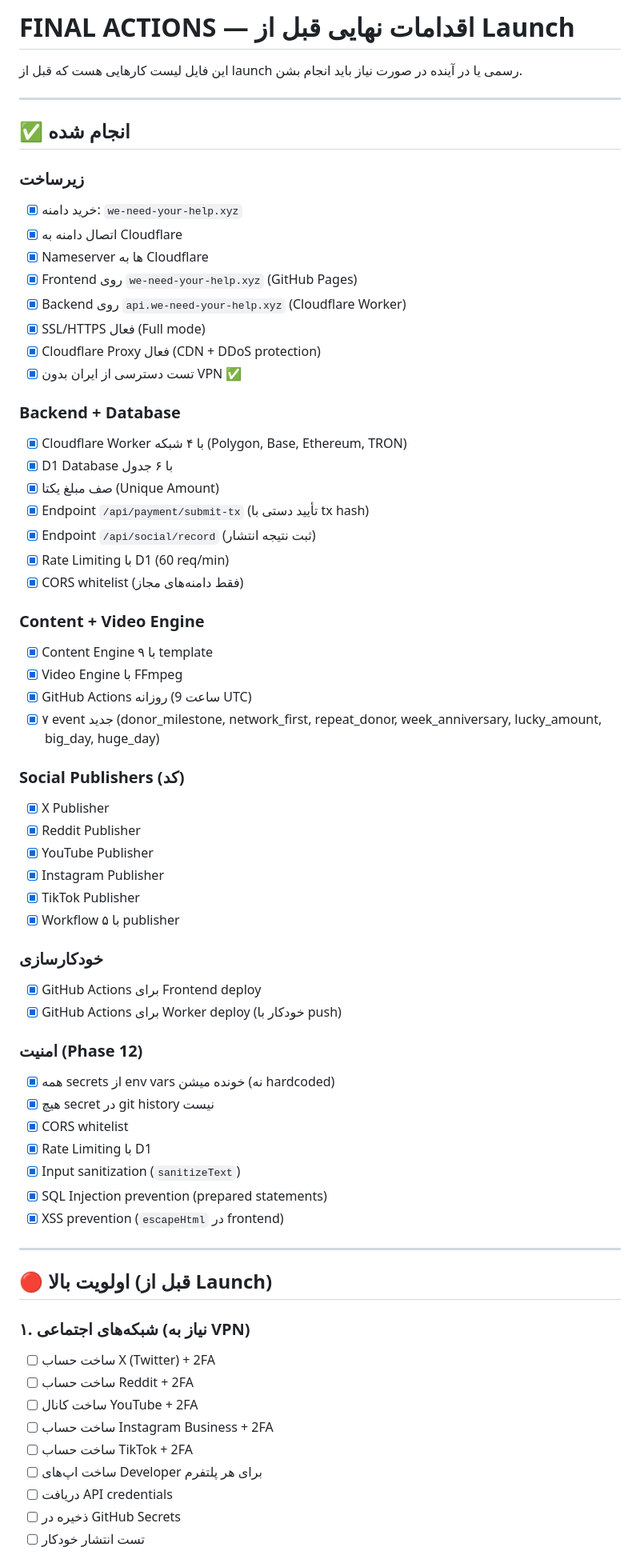
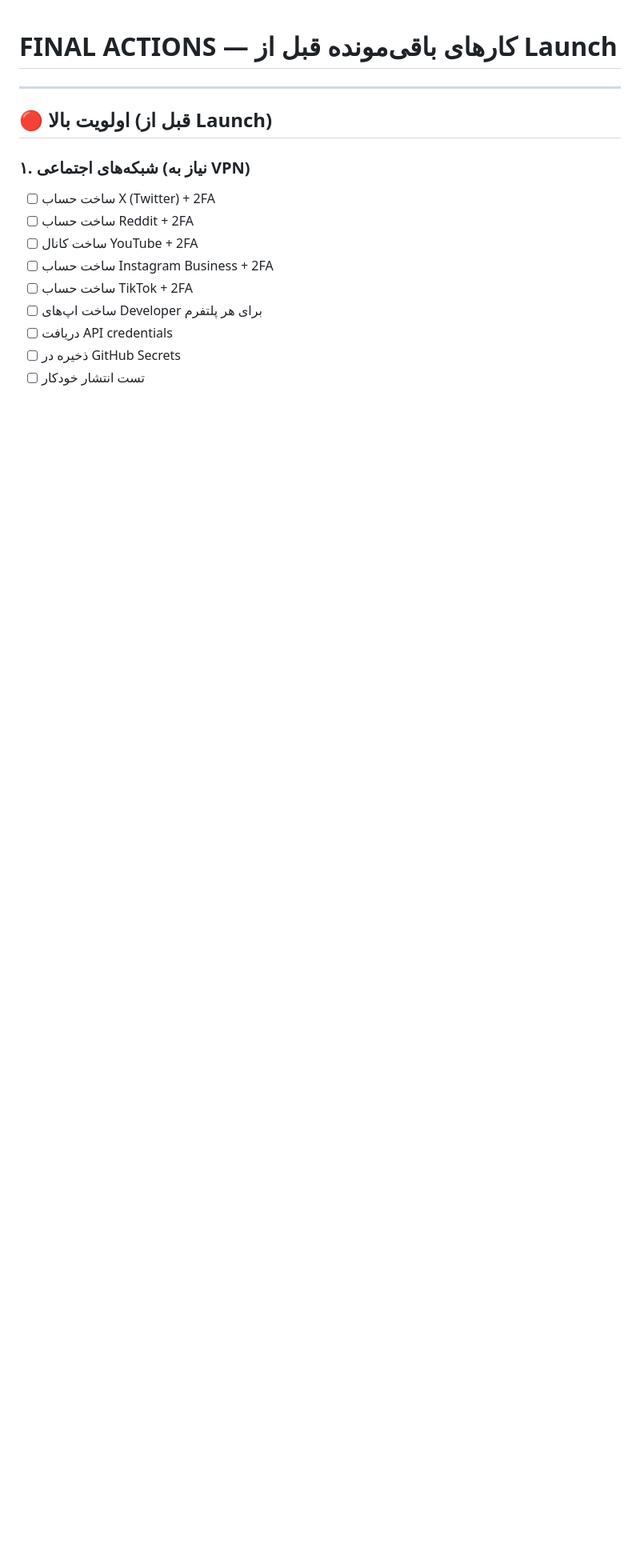
Before and after one commit to nadrhessam-source/we-need-your-help, a Markdown page: docs/FINAL-ACTIONS.md, the part around one of its changes. Shown at 80% size. Rendered like a GitHub page; blank space fills up the shorter version.

```diff
--- a/docs/FINAL-ACTIONS.md
+++ b/docs/FINAL-ACTIONS.md
@@ -1,62 +1,11 @@
-# FINAL ACTIONS — اقدامات نهایی قبل از Launch
-
-این فایل لیست کارهایی هست که قبل از launch رسمی یا در آینده در صورت نیاز باید انجام بشن.
-
----
-
-## ✅ انجام شده
-
-### زیرساخت
-- [x] خرید دامنه: `we-need-your-help.xyz`
-- [x] اتصال دامنه به Cloudflare
-- [x] Nameserver ها به Cloudflare
-- [x] Frontend روی `we-need-your-help.xyz` (GitHub Pages)
-- [x] Backend روی `api.we-need-your-help.xyz` (Cloudflare Worker)
-- [x] SSL/HTTPS فعال (Full mode)
-- [x] Cloudflare Proxy فعال (CDN + DDoS protection)
-- [x] تست دسترسی از ایران بدون VPN ✅
-
-### Backend + Database
-- [x] Cloudflare Worker با ۴ شبکه (Polygon, Base, Ethereum, TRON)
-- [x] D1 Database با ۶ جدول
-- [x] صف مبلغ یکتا (Unique Amount)
-- [x] Endpoint `/api/payment/submit-tx` (تأیید دستی با tx hash)
-- [x] Endpoint `/api/social/record` (ثبت نتیجه انتشار)
-- [x] Rate Limiting با D1 (60 req/min)
-- [x] CORS whitelist (فقط دامنه‌های مجاز)
-
-### Content + Video Engine
-- [x] Content Engine با ۹ template
-- [x] Video Engine با FFmpeg
-- [x] GitHub Actions روزانه (ساعت 9 UTC)
-- [x] ۷ event جدید (donor_milestone, network_first, repeat_donor, week_anniversary, lucky_amount, big_day, huge_day)
-
-### Social Publishers (کد)
-- [x] X Publisher
-- [x] Reddit Publisher
-- [x] YouTube Publisher
-- [x] Instagram Publisher
-- [x] TikTok Publisher
-- [x] Workflow با ۵ publisher
-
-### خودکارسازی
-- [x] GitHub Actions برای Frontend deploy
-- [x] GitHub Actions برای Worker deploy (خودکار با push)
-
-### امنیت (Phase 12)
-- [x] همه secrets از env vars خونده میشن (نه hardcoded)
-- [x] هیچ secret در git history نیست
-- [x] CORS whitelist
-- [x] Rate Limiting با D1
-- [x] Input sanitization (`sanitizeText`)
-- [x] SQL Injection prevention (prepared statements)
-- [x] XSS prevention (`escapeHtml` در frontend)
+# FINAL ACTIONS — کارهای باقی‌مونده قبل از Launch
 
 ---
 
 ## 🔴 اولویت بالا (قبل از Launch)
 
 ### ۱. شبکه‌های اجتماعی (نیاز به VPN)
+
 - [ ] ساخت حساب X (Twitter) + 2FA
 - [ ] ساخت حساب Reddit + 2FA
 - [ ] ساخت کانال YouTube + 2FA
```
Also changed, not shown: other parts of docs/FINAL-ACTIONS.md (+41 -84 lines).
